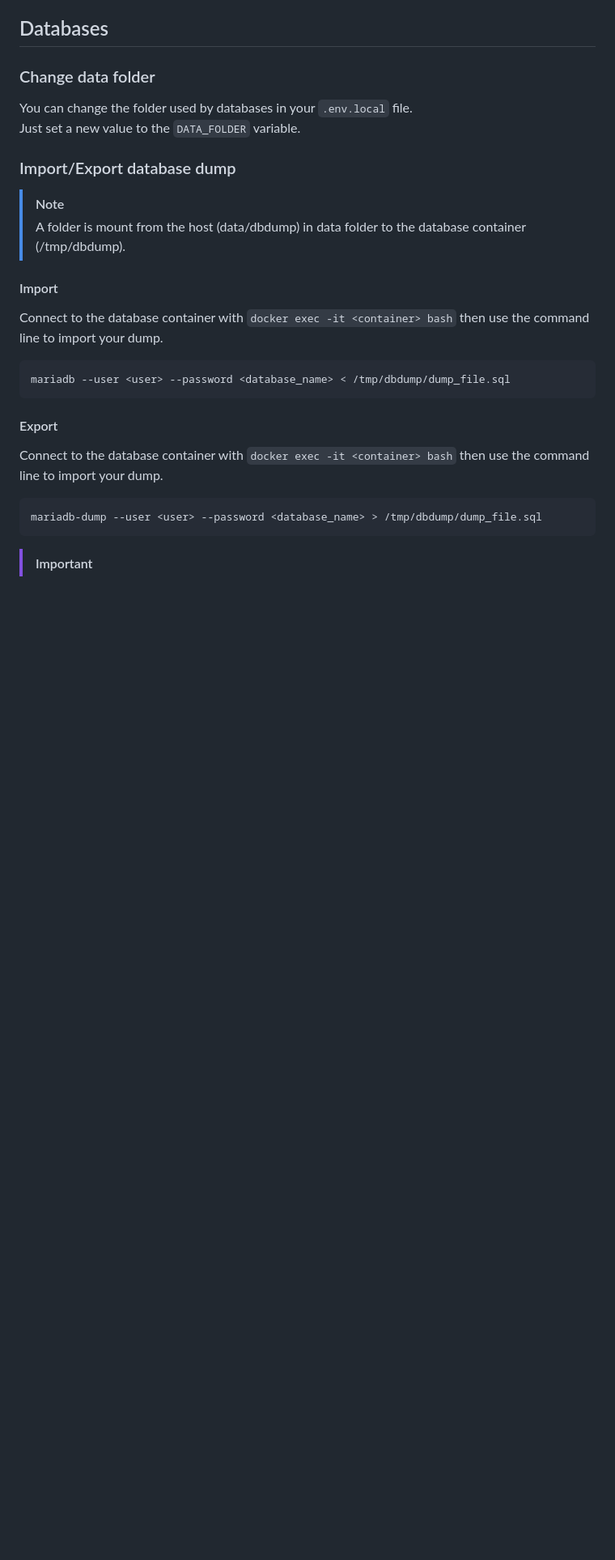
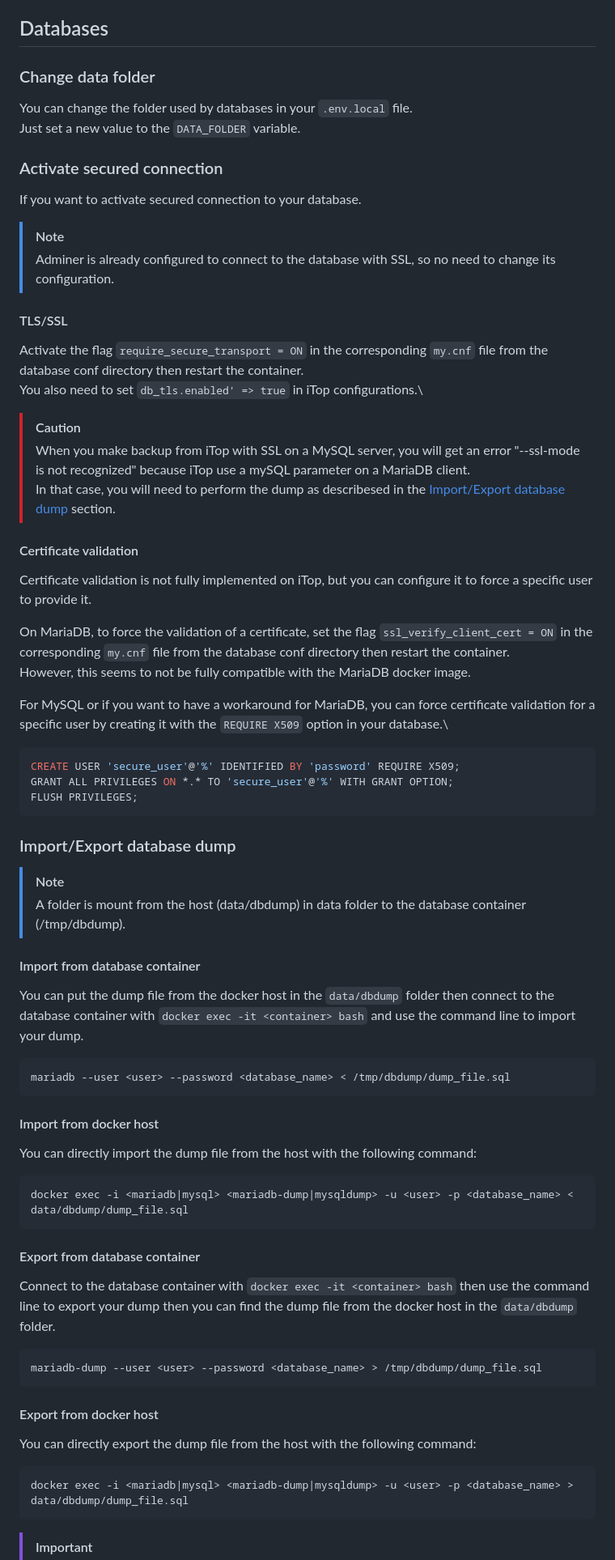
Before and after one commit to Combodo/docker-environment, a Markdown page: addons/documentation/how_to.md, the part around one of its changes. Shown at 81% size. GitHub-like rendering; blank space fills up the shorter version.

````diff
--- a/addons/documentation/how_to.md
+++ b/addons/documentation/how_to.md
@@ -185,23 +183,66 @@ Modify the `httpd-vhosts.conf` file in the apache conf directory then restart th
 You can change the folder used by databases in your `.env.local` file.\
 Just set a new value to the `DATA_FOLDER` variable.
 
+### Activate secured connection
+If you want to activate secured connection to your database.
+
+> [!NOTE]
+> Adminer is already configured to connect to the database with SSL, so no need to change its configuration.
+
+#### TLS/SSL
+Activate the flag `require_secure_transport = ON` in the corresponding `my.cnf` file from the database conf directory then restart the container.\
+You also need to set `db_tls.enabled' => true` in iTop configurations.\
+
+> [!CAUTION]
+> When you make backup from iTop with SSL on a MySQL server, you will get an error "--ssl-mode is not recognized" because iTop use a mySQL parameter on a MariaDB client.\
+In that case, you will need to perform the dump as describesed in the [Import/Export database dump](#importexport-database-dump) section.
+
+#### Certificate validation
+Certificate validation is not fully implemented on iTop, but you can configure it to force a specific user to provide it.
+
+On MariaDB, to force the validation of a certificate, set the flag `ssl_verify_client_cert = ON` in the corresponding `my.cnf` file from the database conf directory then restart the container.\
+However, this seems to not be fully compatible with the MariaDB docker image.
+
+For MySQL or if you want to have a workaround for MariaDB,
+you can force certificate validation for a specific user by creating it with the `REQUIRE X509` option in your database.\
+
+```sql
+CREATE USER 'secure_user'@'%' IDENTIFIED BY 'password' REQUIRE X509;
+GRANT ALL PRIVILEGES ON *.* TO 'secure_user'@'%' WITH GRANT OPTION;
+FLUSH PRIVILEGES;
+```
+
 ### Import/Export database dump
 
 > [!NOTE]
 > A folder is mount from the host (data/dbdump) in data folder to the database container (/tmp/dbdump).
 
-#### Import
-Connect to the database container with `docker exec -it <container> bash` then use the command line to import your dump.
+#### Import from database container
+You can put the dump file from the docker host in the `data/dbdump` folder then connect to the database container with `docker exec -it <container> bash` and use the command line to import your dump.
 
 ```bash
 mariadb --user <user> --password <database_name> < /tmp/dbdump/dump_file.sql
 ```
 
-#### Export
-Connect to the database container with `docker exec -it <container> bash` then use the command line to import your dump.
+#### Import from docker host
+You can directly import the dump file from the host with the following command:
+
+```bash
+docker exec -i <mariadb|mysql> <mariadb-dump|mysqldump> -u <user> -p <database_name> < data/dbdump/dump_file.sql
+```
+
+#### Export from database container
+Connect to the database container with `docker exec -it <container> bash` then use the command line to export your dump then you can find the dump file from the docker host in the `data/dbdump` folder.
 
 ```bash
 mariadb-dump --user <user> --password <database_name> > /tmp/dbdump/dump_file.sql
 ```
 
+#### Export from docker host
+You can directly export the dump file from the host with the following command:
+
+```bash
+docker exec -i <mariadb|mysql> <mariadb-dump|mysqldump> -u <user> -p <database_name> > data/dbdump/dump_file.sql
+```
+
 > [!IMPORTANT]
````
Also changed, not shown: other parts of addons/documentation/how_to.md (+1 -3 lines), readme.md (+1 -2 lines).
